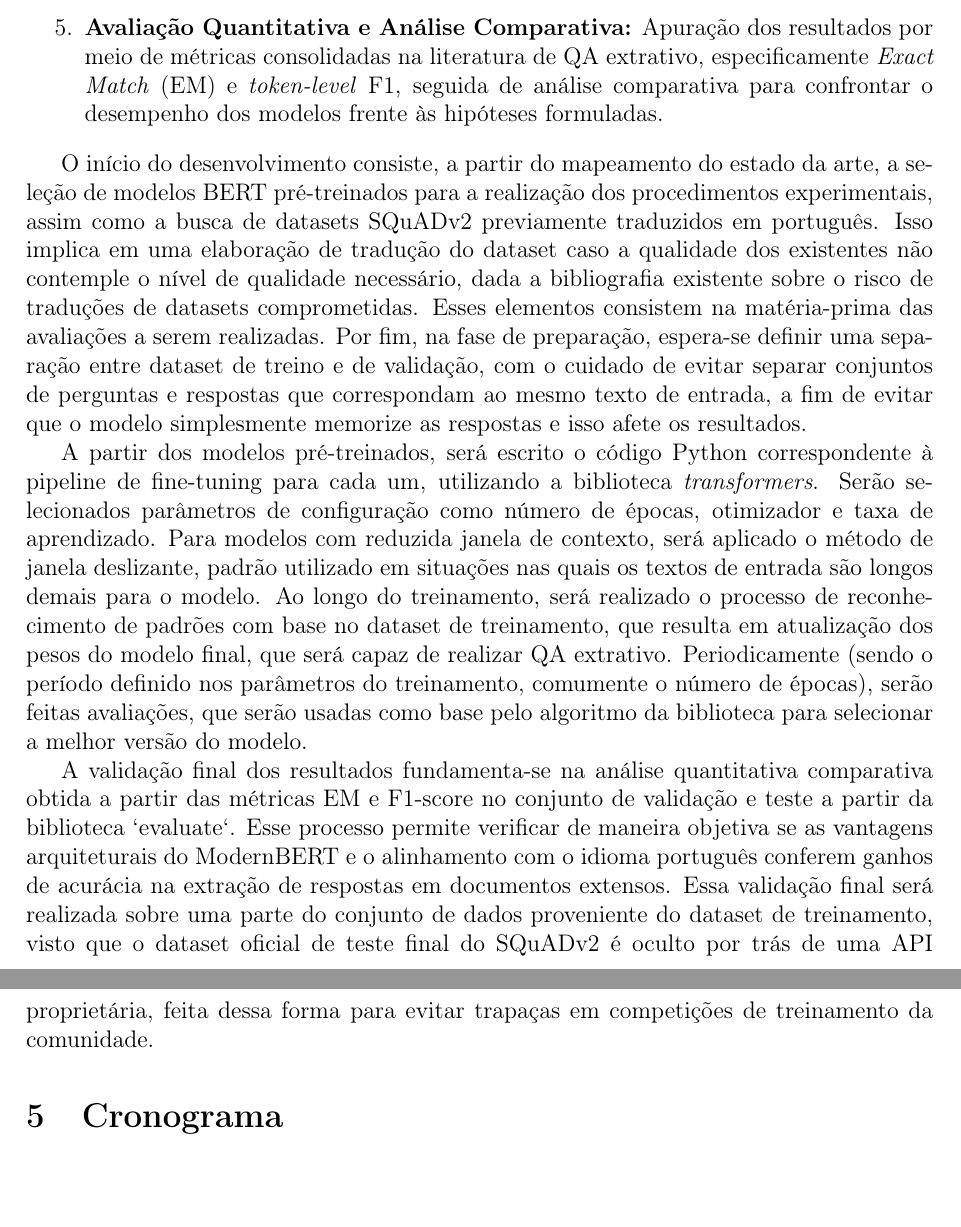
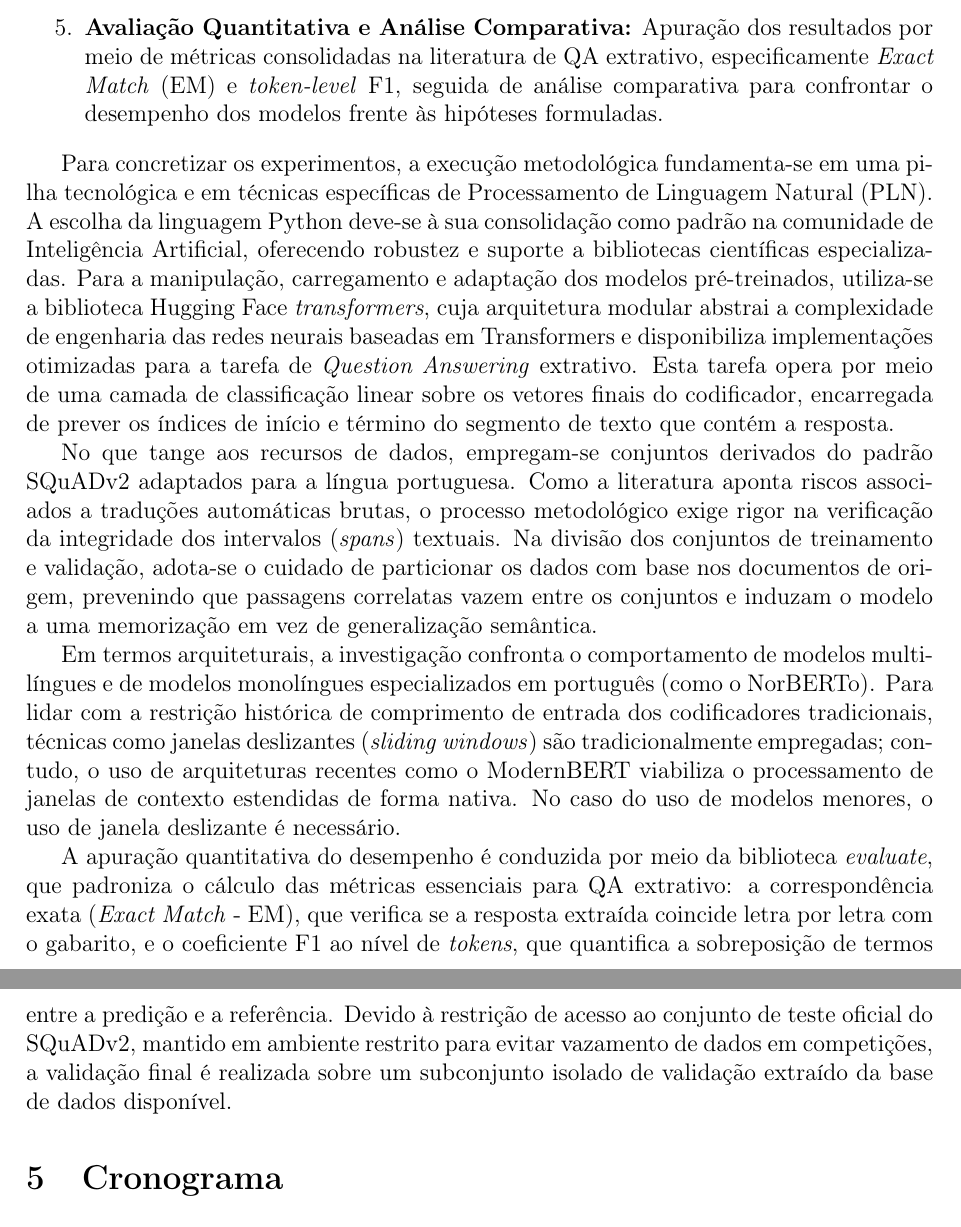
Before and after one commit to wilyJ80/tcc1, a LaTeX paper (anteprojeto/main.tex): two parts of pages 3 and 4 of 4, joined at a grey line, cut so that both start at the same text, the shorter picture padded with empty space. Compiled offline with pdfLaTeX.

Commit message:
metodologia

```diff
--- a/anteprojeto/main.tex
+++ b/anteprojeto/main.tex
@@ -81,11 +81,13 @@ O desenvolvimento do estudo divide-se nas seguintes etapas metodológicas:
     \item \textbf{Avaliação Quantitativa e Análise Comparativa:} Apuração dos resultados por meio de métricas consolidadas na literatura de QA extrativo, especificamente \textit{Exact Match} (EM) e \textit{token-level} F1, seguida de análise comparativa para confrontar o desempenho dos modelos frente às hipóteses formuladas.
 \end{enumerate}
 
-O início do desenvolvimento consiste, a partir do mapeamento do estado da arte, a seleção de modelos BERT pré-treinados para a realização dos procedimentos experimentais, assim como a busca de datasets SQuADv2 previamente traduzidos em português. Isso implica em uma elaboração de tradução do dataset caso a qualidade dos existentes não contemple o nível de qualidade necessário, dada a bibliografia existente sobre o risco de traduções de datasets comprometidas. Esses elementos consistem na matéria-prima das avaliações a serem realizadas. Por fim, na fase de preparação, espera-se definir uma separação entre dataset de treino e de validação, com o cuidado de evitar separar conjuntos de perguntas e respostas que correspondam ao mesmo texto de entrada, a fim de evitar que o modelo simplesmente memorize as respostas e isso afete os resultados.
+Para concretizar os experimentos, a execução metodológica fundamenta-se em uma pilha tecnológica e em técnicas específicas de Processamento de Linguagem Natural (PLN). A escolha da linguagem Python deve-se à sua consolidação como padrão na comunidade de Inteligência Artificial, oferecendo robustez e suporte a bibliotecas científicas especializadas. Para a manipulação, carregamento e adaptação dos modelos pré-treinados, utiliza-se a biblioteca Hugging Face \textit{transformers}, cuja arquitetura modular abstrai a complexidade de engenharia das redes neurais baseadas em Transformers e disponibiliza implementações otimizadas para a tarefa de \textit{Question Answering} extrativo. Esta tarefa opera por meio de uma camada de classificação linear sobre os vetores finais do codificador, encarregada de prever os índices de início e término do segmento de texto que contém a resposta.
 
-A partir dos modelos pré-treinados, será escrito o código Python correspondente à pipeline de fine-tuning para cada um, utilizando a biblioteca \textit{transformers}. Serão selecionados parâmetros de configuração como número de épocas, otimizador e taxa de aprendizado. Para modelos com reduzida janela de contexto, será aplicado o método de janela deslizante, padrão utilizado em situações nas quais os textos de entrada são longos demais para o modelo. Ao longo do treinamento, será realizado o processo de reconhecimento de padrões com base no dataset de treinamento, que resulta em atualização dos pesos do modelo final, que será capaz de realizar QA extrativo. Periodicamente (sendo o período definido nos parâmetros do treinamento, comumente o número de épocas), serão feitas avaliações, que serão usadas como base pelo algoritmo da biblioteca para selecionar a melhor versão do modelo.
+No que tange aos recursos de dados, empregam-se conjuntos derivados do padrão SQuADv2 adaptados para a língua portuguesa. Como a literatura aponta riscos associados a traduções automáticas brutas, o processo metodológico exige rigor na verificação da integridade dos intervalos (\textit{spans}) textuais. Na divisão dos conjuntos de treinamento e validação, adota-se o cuidado de particionar os dados com base nos documentos de origem, prevenindo que passagens correlatas vazem entre os conjuntos e induzam o modelo a uma memorização em vez de generalização semântica.
 
-A validação final dos resultados fundamenta-se na análise quantitativa comparativa obtida a partir das métricas EM e F1-score no conjunto de validação e teste a partir da biblioteca `evaluate`. Esse processo permite verificar de maneira objetiva se as vantagens arquiteturais do ModernBERT e o alinhamento com o idioma português conferem ganhos de acurácia na extração de respostas em documentos extensos. Essa validação final será realizada sobre uma parte do conjunto de dados proveniente do dataset de treinamento, visto que o dataset oficial de teste final do SQuADv2 é oculto por trás de uma API proprietária, feita dessa forma para evitar trapaças em competições de treinamento da comunidade.
+Em termos arquiteturais, a investigação confronta o comportamento de modelos multilíngues e de modelos monolíngues especializados em português (como o NorBERTo). Para lidar com a restrição histórica de comprimento de entrada dos codificadores tradicionais, técnicas como janelas deslizantes (\textit{sliding windows}) são tradicionalmente empregadas; contudo, o uso de arquiteturas recentes como o ModernBERT viabiliza o processamento de janelas de contexto estendidas de forma nativa. No caso do uso de modelos menores, o uso de janela deslizante é necessário.
+
+A apuração quantitativa do desempenho é conduzida por meio da biblioteca \textit{evaluate}, que padroniza o cálculo das métricas essenciais para QA extrativo: a correspondência exata (\textit{Exact Match} - EM), que verifica se a resposta extraída coincide letra por letra com o gabarito, e o coeficiente F1 ao nível de \textit{tokens}, que quantifica a sobreposição de termos entre a predição e a referência. Devido à restrição de acesso ao conjunto de teste oficial do SQuADv2, mantido em ambiente restrito para evitar vazamento de dados em competições, a validação final é realizada sobre um subconjunto isolado de validação extraído da base de dados disponível.
 
 \section{Cronograma}
 
```
Also changed, not shown: anteprojeto/main.pdf.
